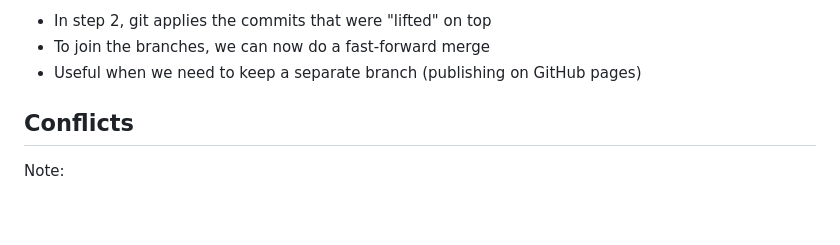
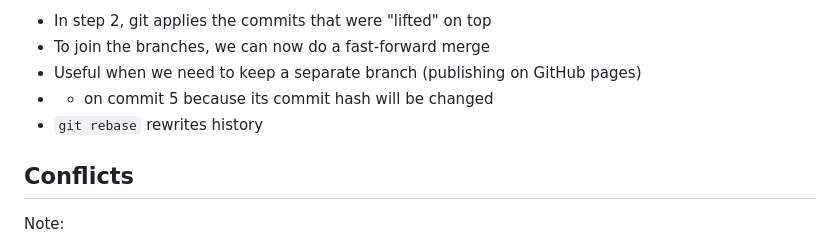
Before and after one commit to alimac/git-for-you-and-me, a Markdown page: README.md, the part around the change. GitHub-like rendering; blank space fills up the shorter version.

Commit message:
Update rebase diagram.

```diff
--- a/README.md
+++ b/README.md
@@ -783,6 +783,8 @@ Note:
 - In step 2, git applies the commits that were "lifted" on top
 - To join the branches, we can now do a fast-forward merge
 - Useful when we need to keep a separate branch (publishing on GitHub pages)
+- * on commit 5 because its commit hash will be changed
+- `git rebase` rewrites history
 
 
 
```
Also changed, not shown: custom/images/rebase-2.png.
